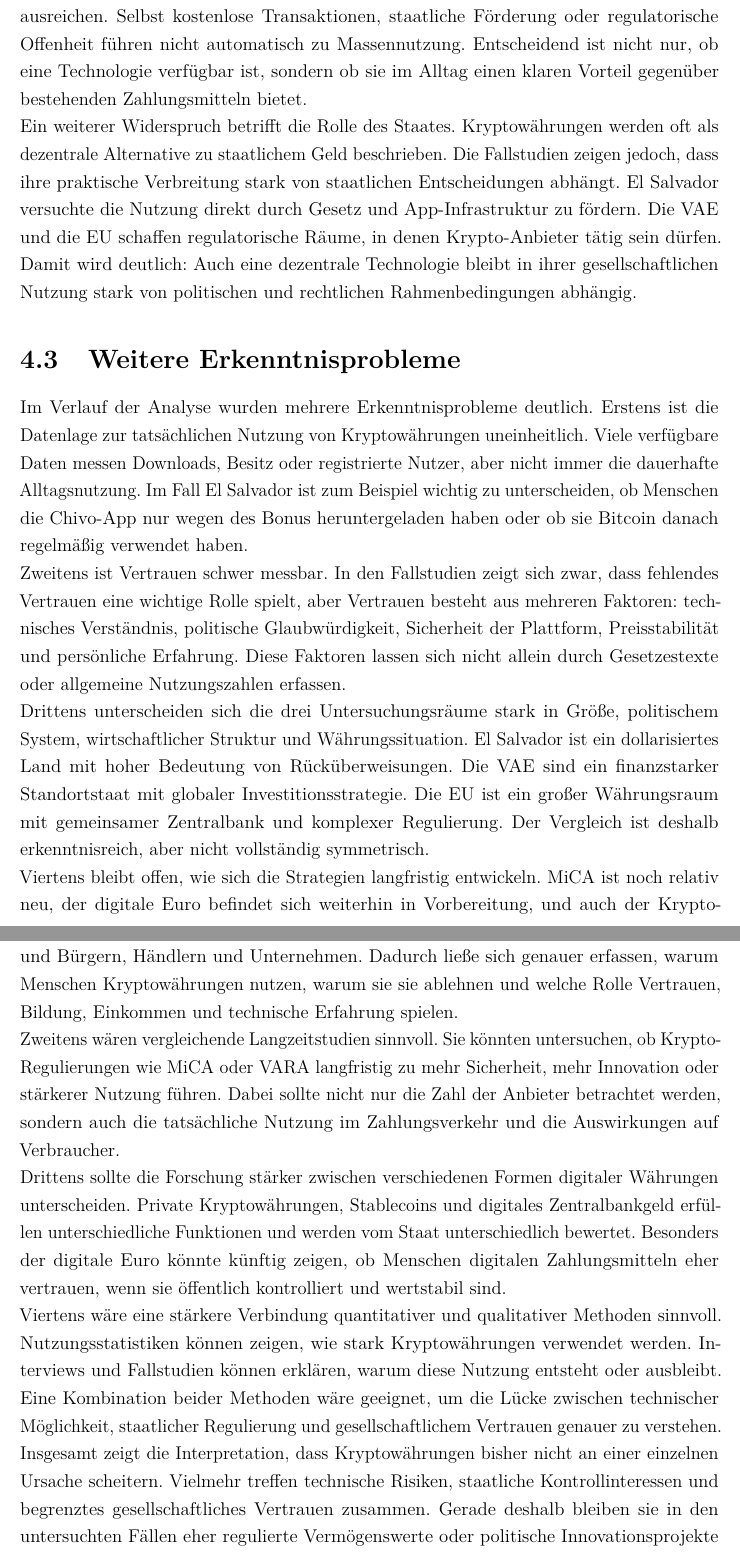
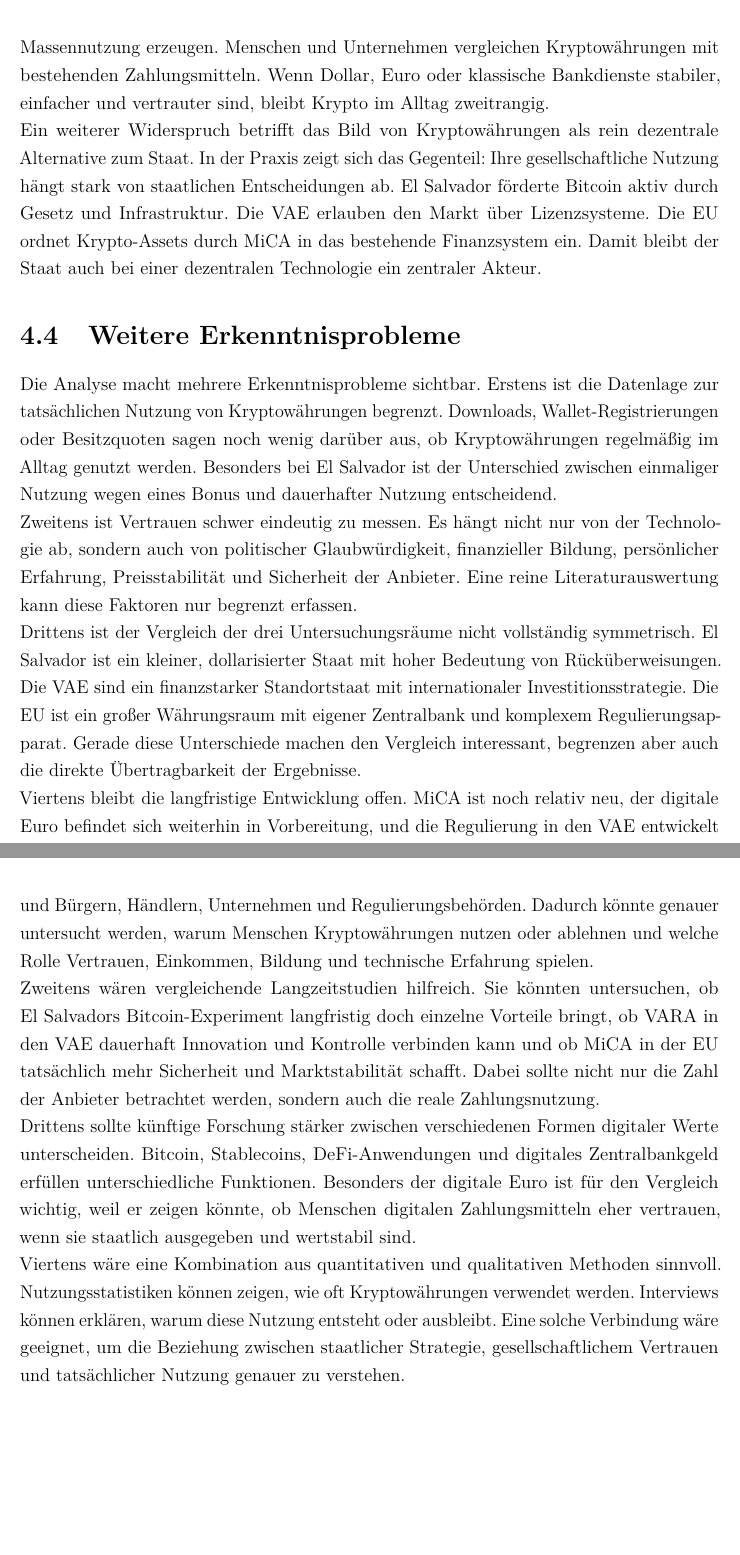
Before and after one commit to tashbaevb/Krypto_IG, a LaTeX document (00_Dokumentation.tex, which reads 05_Interpretation.tex): two parts of pages 19 and 20 of 23 before the commit and two parts of pages 20 and 21 of 24 after it, joined at a grey line, cut at the place of the change, the shorter picture padded with empty space. Compiled offline with pdfLaTeX.

Commit message:
second version of interpretation

```diff
--- a/05_Interpretation.tex
+++ b/05_Interpretation.tex
@@ -23,26 +33,26 @@ Ebenso bestätigt die Analyse die Bedeutung von Vertrauen. Vertrauen entsteht ni
 
-Ein gewisser Widerspruch entsteht jedoch gegenüber optimistischen Annahmen, nach denen Kryptowährungen vor allem wegen ihrer technischen Vorteile schnell breite Akzeptanz finden könnten. Die untersuchten Fälle zeigen, dass technische Möglichkeiten allein nicht ausreichen. Selbst kostenlose Transaktionen, staatliche Förderung oder regulatorische Offenheit führen nicht automatisch zu Massennutzung. Entscheidend ist nicht nur, ob eine Technologie verfügbar ist, sondern ob sie im Alltag einen klaren Vorteil gegenüber bestehenden Zahlungsmitteln bietet.
+Ein Widerspruch entsteht gegenüber optimistischen Annahmen, dass Kryptowährungen sich wegen technischer Vorteile automatisch verbreiten. Die Fallstudien zeigen, dass niedrige Transaktionskosten, digitale Wallets oder staatliche Förderung nicht automatisch Massennutzung erzeugen. Menschen und Unternehmen vergleichen Kryptowährungen mit bestehenden Zahlungsmitteln. Wenn Dollar, Euro oder klassische Bankdienste stabiler, einfacher und vertrauter sind, bleibt Krypto im Alltag zweitrangig.
 
-Ein weiterer Widerspruch betrifft die Rolle des Staates. Kryptowährungen werden oft als dezentrale Alternative zu staatlichem Geld beschrieben. Die Fallstudien zeigen jedoch, dass ihre praktische Verbreitung stark von staatlichen Entscheidungen abhängt. El Salvador versuchte die Nutzung direkt durch Gesetz und App-Infrastruktur zu fördern. Die VAE und die EU schaffen regulatorische Räume, in denen Krypto-Anbieter tätig sein dürfen. Damit wird deutlich: Auch eine dezentrale Technologie bleibt in ihrer gesellschaftlichen Nutzung stark von politischen und rechtlichen Rahmenbedingungen abhängig.
+Ein weiterer Widerspruch betrifft das Bild von Kryptowährungen als rein dezentrale Alternative zum Staat. In der Praxis zeigt sich das Gegenteil: Ihre gesellschaftliche Nutzung hängt stark von staatlichen Entscheidungen ab. El Salvador förderte Bitcoin aktiv durch Gesetz und Infrastruktur. Die VAE erlauben den Markt über Lizenzsysteme. Die EU ordnet Krypto-Assets durch MiCA in das bestehende Finanzsystem ein. Damit bleibt der Staat auch bei einer dezentralen Technologie ein zentraler Akteur.
 
 \section{Weitere Erkenntnisprobleme}
 
-Im Verlauf der Analyse wurden mehrere Erkenntnisprobleme deutlich. Erstens ist die Datenlage zur tatsächlichen Nutzung von Kryptowährungen uneinheitlich. Viele verfügbare Daten messen Downloads, Besitz oder registrierte Nutzer, aber nicht immer die dauerhafte Alltagsnutzung. Im Fall El Salvador ist zum Beispiel wichtig zu unterscheiden, ob Menschen die Chivo-App nur wegen des Bonus heruntergeladen haben oder ob sie Bitcoin danach regelmäßig verwendet haben.
+Die Analyse macht mehrere Erkenntnisprobleme sichtbar. Erstens ist die Datenlage zur tatsächlichen Nutzung von Kryptowährungen begrenzt. Downloads, Wallet-Registrierungen oder Besitzquoten sagen noch wenig darüber aus, ob Kryptowährungen regelmäßig im Alltag genutzt werden. Besonders bei El Salvador ist der Unterschied zwischen einmaliger Nutzung wegen eines Bonus und dauerhafter Nutzung entscheidend.
 
-Zweitens ist Vertrauen schwer messbar. In den Fallstudien zeigt sich zwar, dass fehlendes Vertrauen eine wichtige Rolle spielt, aber Vertrauen besteht aus mehreren Faktoren: technisches Verständnis, politische Glaubwürdigkeit, Sicherheit der Plattform, Preisstabilität und persönliche Erfahrung. Diese Faktoren lassen sich nicht allein durch Gesetzestexte oder allgemeine Nutzungszahlen erfassen.
+Zweitens ist Vertrauen schwer eindeutig zu messen. Es hängt nicht nur von der Technologie ab, sondern auch von politischer Glaubwürdigkeit, finanzieller Bildung, persönlicher Erfahrung, Preisstabilität und Sicherheit der Anbieter. Eine reine Literaturauswertung kann diese Faktoren nur begrenzt erfassen.
 
-Drittens unterscheiden sich die drei Untersuchungsräume stark in Größe, politischem System, wirtschaftlicher Struktur und Währungssituation. El Salvador ist ein dollarisiertes Land mit hoher Bedeutung von Rücküberweisungen. Die VAE sind ein finanzstarker Standortstaat mit globaler Investitionsstrategie. Die EU ist ein großer Währungsraum mit gemeinsamer Zentralbank und komplexer Regulierung. Der Vergleich ist deshalb erkenntnisreich, aber nicht vollständig symmetrisch.
+Drittens ist der Vergleich der drei Untersuchungsräume nicht vollständig symmetrisch. El Salvador ist ein kleiner, dollarisierter Staat mit hoher Bedeutung von Rücküberweisungen. Die VAE sind ein finanzstarker Standortstaat mit internationaler Investitionsstrategie. Die EU ist ein großer Währungsraum mit eigener Zentralbank und komplexem Regulierungsapparat. Gerade diese Unterschiede machen den Vergleich interessant, begrenzen aber auch die direkte Übertragbarkeit der Ergebnisse.
 
-Viertens bleibt offen, wie sich die Strategien langfristig entwickeln. MiCA ist noch relativ neu, der digitale Euro befindet sich weiterhin in Vorbereitung, und auch der Krypto-Standort Dubai entwickelt sich weiter. Deshalb können die Ergebnisse vor allem den bisherigen Stand erklären, aber nur begrenzt vorhersagen, welche Strategie langfristig erfolgreicher sein wird.
+Viertens bleibt die langfristige Entwicklung offen. MiCA ist noch relativ neu, der digitale Euro befindet sich weiterhin in Vorbereitung, und die Regulierung in den VAE entwickelt sich weiter. Auch El Salvadors Bitcoin-Politik kann sich politisch und wirtschaftlich verändern. Deshalb beschreibt diese Arbeit vor allem den bisherigen Stand und kann langfristige Wirkungen nur vorsichtig einschätzen.
 
 \section{Empfehlungen für weitere Forschung}
 
-Für weitere Forschung wäre zunächst eine stärkere empirische Untersuchung der tatsächlichen Nutzung sinnvoll. Besonders hilfreich wären Umfragen und Interviews mit Bürgerinnen und Bürgern, Händlern und Unternehmen. Dadurch ließe sich genauer erfassen, warum Menschen Kryptowährungen nutzen, warum sie sie ablehnen und welche Rolle Vertrauen, Bildung, Einkommen und technische Erfahrung spielen.
+Für weitere Forschung wäre eine stärkere empirische Untersuchung der tatsächlichen Nutzung sinnvoll. Besonders geeignet wären Umfragen und Interviews mit Bürgerinnen und Bürgern, Händlern, Unternehmen und Regulierungsbehörden. Dadurch könnte genauer untersucht werden, warum Menschen Kryptowährungen nutzen oder ablehnen und welche Rolle Vertrauen, Einkommen, Bildung und technische Erfahrung spielen.
 
-Zweitens wären vergleichende Langzeitstudien sinnvoll. Sie könnten untersuchen, ob Krypto-Regulierungen wie MiCA oder VARA langfristig zu mehr Sicherheit, mehr Innovation oder stärkerer Nutzung führen. Dabei sollte nicht nur die Zahl der Anbieter betrachtet werden, sondern auch die tatsächliche Nutzung im Zahlungsverkehr und die Auswirkungen auf Verbraucher.
+Zweitens wären vergleichende Langzeitstudien hilfreich. Sie könnten untersuchen, ob El Salvadors Bitcoin-Experiment langfristig doch einzelne Vorteile bringt, ob VARA in den VAE dauerhaft Innovation und Kontrolle verbinden kann und ob MiCA in der EU tatsächlich mehr Sicherheit und Marktstabilität schafft. Dabei sollte nicht nur die Zahl der Anbieter betrachtet werden, sondern auch die reale Zahlungsnutzung.
 
-Drittens sollte die Forschung stärker zwischen verschiedenen Formen digitaler Währungen unterscheiden. Private Kryptowährungen, Stablecoins und digitales Zentralbankgeld erfüllen unterschiedliche Funktionen und werden vom Staat unterschiedlich bewertet. Besonders der digitale Euro könnte künftig zeigen, ob Menschen digitalen Zahlungsmitteln eher vertrauen, wenn sie öffentlich kontrolliert und wertstabil sind.
+Drittens sollte künftige Forschung stärker zwischen verschiedenen Formen digitaler Werte unterscheiden. Bitcoin, Stablecoins, DeFi-Anwendungen und digitales Zentralbankgeld erfüllen unterschiedliche Funktionen. Besonders der digitale Euro ist für den Vergleich wichtig, weil er zeigen könnte, ob Menschen digitalen Zahlungsmitteln eher vertrauen, wenn sie staatlich ausgegeben und wertstabil sind.
 
-Viertens wäre eine stärkere Verbindung quantitativer und qualitativer Methoden sinnvoll. Nutzungsstatistiken können zeigen, wie stark Kryptowährungen verwendet werden. Interviews und Fallstudien können erklären, warum diese Nutzung entsteht oder ausbleibt. Eine Kombination beider Methoden wäre geeignet, um die Lücke zwischen technischer Möglichkeit, staatlicher Regulierung und gesellschaftlichem Vertrauen genauer zu verstehen.
+Viertens wäre eine Kombination aus quantitativen und qualitativen Methoden sinnvoll. Nutzungsstatistiken können zeigen, wie oft Kryptowährungen verwendet werden. Interviews können erklären, warum diese Nutzung entsteht oder ausbleibt. Eine solche Verbindung wäre geeignet, um die Beziehung zwischen staatlicher Strategie, gesellschaftlichem Vertrauen und tatsächlicher Nutzung genauer zu verstehen.
 
-Insgesamt zeigt die Interpretation, dass Kryptowährungen bisher nicht an einer einzelnen Ursache scheitern. Vielmehr treffen technische Risiken, staatliche Kontrollinteressen und begrenztes gesellschaftliches Vertrauen zusammen. Gerade deshalb bleiben sie in den untersuchten Fällen eher regulierte Vermögenswerte oder politische Innovationsprojekte als normales Geld des Alltags.
+Insgesamt zeigt die Interpretation: Die drei Länder bzw. Regionen verfolgen unterschiedliche Strategien, aber sie stoßen auf ein gemeinsames Grundproblem. Kryptowährungen können technisch funktionieren und politisch gefördert oder reguliert werden. Zu normalem Geld werden sie jedoch erst, wenn Menschen ihnen im Alltag vertrauen, Unternehmen sie breit akzeptieren und Staaten ihre Risiken für kontrollierbar halten. Genau diese Bedingungen sind bisher nur teilweise erfüllt.
```
Also changed, not shown: 05_Interpretation.tex (26 more changed lines).
